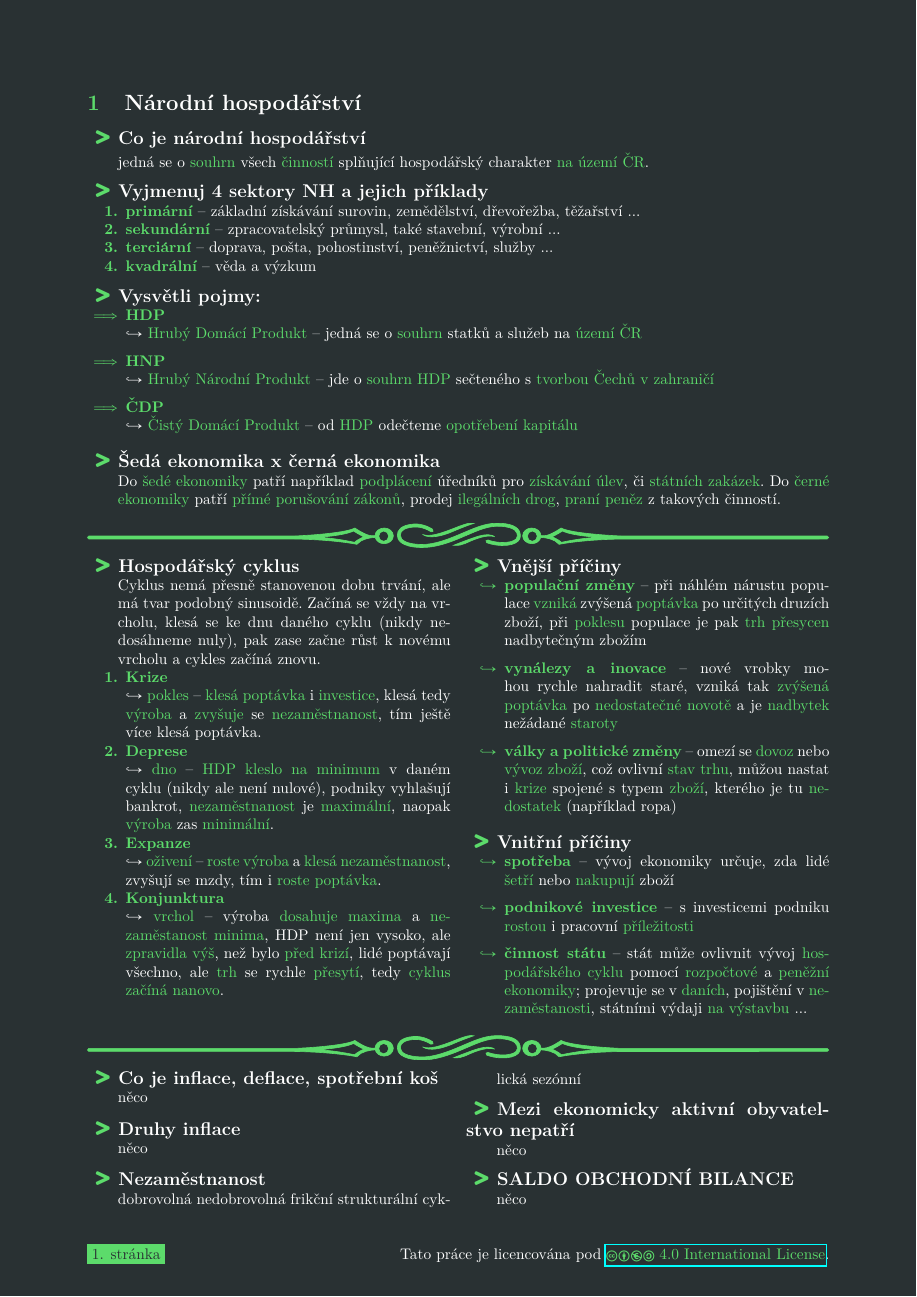
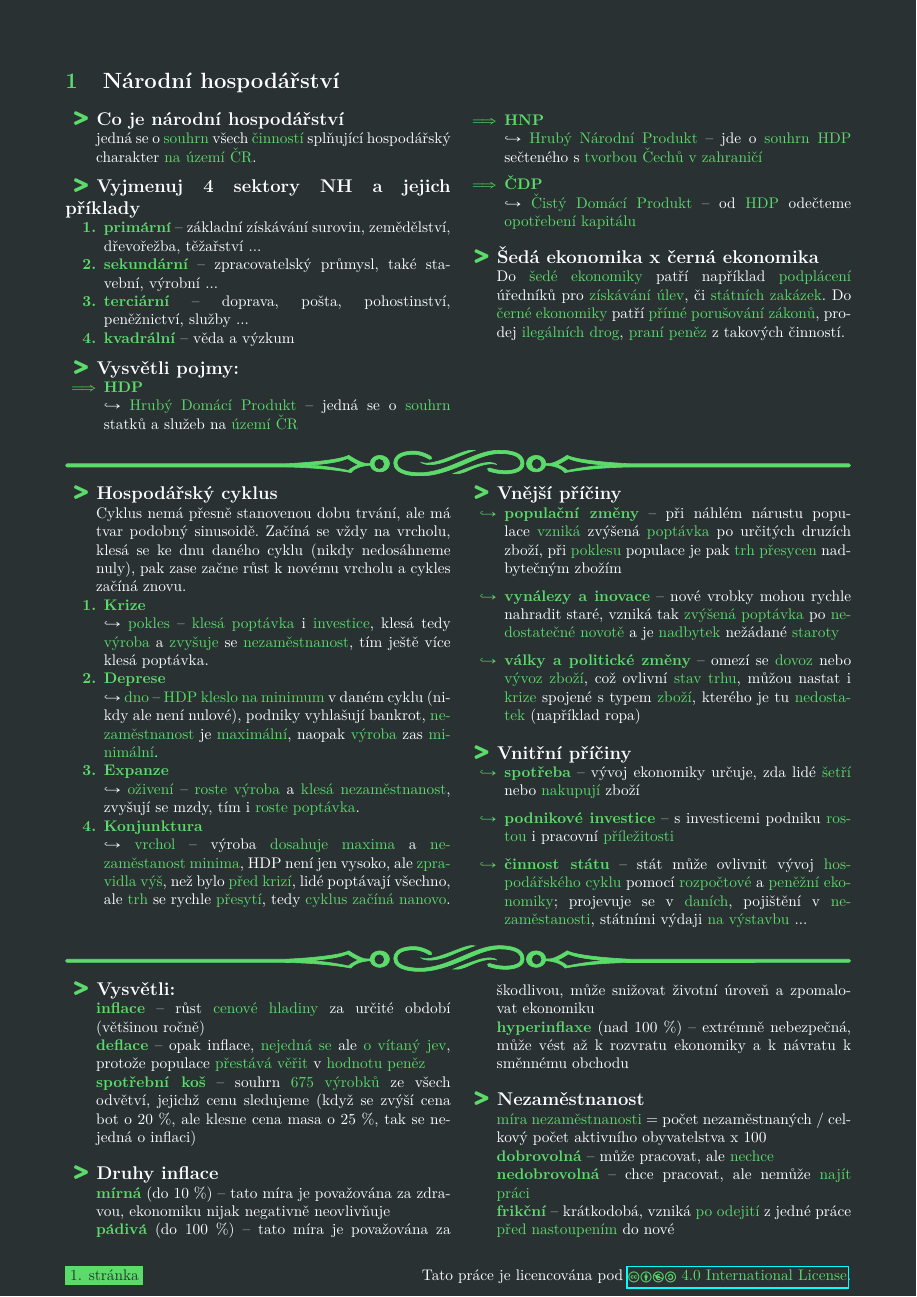
Before and after one commit to ScamanderWayne/WayneTeX, a LaTeX document (Economics/7nhospodarstvi.tex): the whole page before the commit and page 1 of 2 after it. Compiled offline with pdfLaTeX.

Commit message:
finishednumberseven

```diff
--- a/Economics/7nhospodarstvi.tex
+++ b/Economics/7nhospodarstvi.tex
@@ -2,6 +2,7 @@
 
 \begin{document}\definecolor{WPP}{HTML}{5CDB6B}
 \section{Národní hospodářství}
+\begin{multicols}{2}
 \qaw{Co je národní hospodářství}{%
 jedná se o \texthl{souhrn} všech \texthl{činností} splňující hospodářský charakter \texthl{na území ČR}.
 }
@@ -69,25 +72,43 @@ projevuje se v \texthl{daních}, pojištění v \texthl{nezaměstanosti}, státn
 \end{multicols}
 \wbreak
 \begin{multicols}{2}
-\qaw{Co je inflace, deflace, spotřební koš}{%
-něco
+\qaw{Vysvětli:}{%
+\textbl{inflace}
+-- růst \texthl{cenové hladiny} za určité období (většinou ročně)\\
+\textbl{deflace}
+-- opak inflace, \texthl{nejedná se} ale \texthl{o vítaný jev}, protože populace \texthl{přestává věřit} v \texthl{hodnotu peněz}\\
+\textbl{spotřební koš}
+-- souhrn \texthl{675 výrobků} ze všech odvětví, jejichž cenu sledujeme (když se zvýší cena bot o 20 \%, ale klesne cena masa o 25 \%, tak se nejedná o inflaci)
 }
 \qaw{Druhy inflace}{%
-něco
+\textbl{mírná} (do 10 \%)
+-- tato míra je považována za zdravou, ekonomiku nijak negativně neovlivňuje\\
+\textbl{pádivá} (do 100 \%)
+-- tato míra je považována za škodlivou, může snižovat životní úroveň a zpomalovat ekonomiku\\
+\textbl{hyperinflaxe} (nad 100 \%)
+-- extrémně nebezpečná, může vést až k rozvratu ekonomiky a k návratu k směnnému obchodu
 }
 \qaw{Nezaměstnanost}{%
-dobrovolná
-nedobrovolná
-frikční
-strukturální
-cyklická
-sezónní
+\texthl{míra nezaměstnanosti} = počet nezaměstnaných / celkový počet aktivního obyvatelstva x 100\\
+\textbl{dobrovolná}
+-- může pracovat, ale \texthl{nechce}\\
+\textbl{nedobrovolná}
+-- chce pracovat, ale nemůže \texthl{najít práci}\\
+\textbl{frikční}
+-- krátkodobá, vzniká \texthl{po odejití} z jedné práce \texthl{před nastoupením} do nové\\
+\textbl{strukturální}
+-- jedno \texthl{odvětví} pomalu \texthl{upadá}, pracovníci v něm vyškoleni tedy \texthl{nemohou najít práci}, řešením je \texthl{rekvalifikace} do vzrůstajícího odvětví\\
+\textbl{cyklická}
+-- vychází z hospodářského cyklu, jde o nezaměstnanost v období recese\\
+\textbl{sezónní}
+-- jedná se o práce, které \texthl{jde vykonávat} jen v \texthl{určitou sézónu}; prodavači zmrzlin, pracovníci na lyžařských střediskách ...
 }
 \qaw{Mezi ekonomicky aktivní obyvatelstvo nepatří}{%
-něco
+důchodci, studenti, ženy v domácnosti, rentiéři (žijí z úroků, nebo dědictví)
 }
 \qaw{SALDO OBCHODNÍ BILANCE}{%
-něco
+Je \texthl{rozdíl} mezi \texthl{exportem} a \texthl{importem}.
+Může být \texthl{kladná} (vývoz je vyšší než dovoz) nebo \texthl{záporná} (dovoz je vyšší než vývoz).
 }
 \end{multicols}
 \newpage
```
Also changed, not shown: Economics/ekobook.tex (+1 -1 lines), Economics/ekobook.pdf, Economics/7nhospodarstvi.tex (2 more changed lines).
